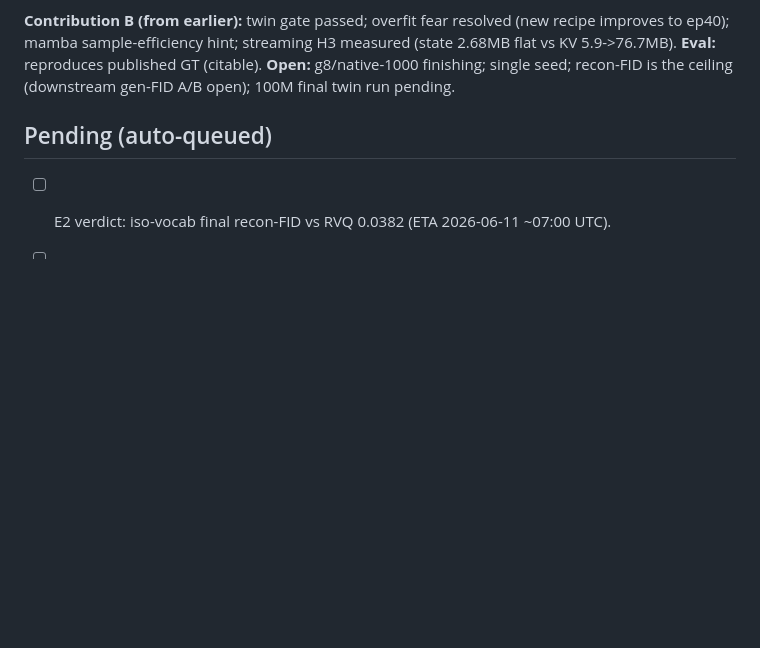
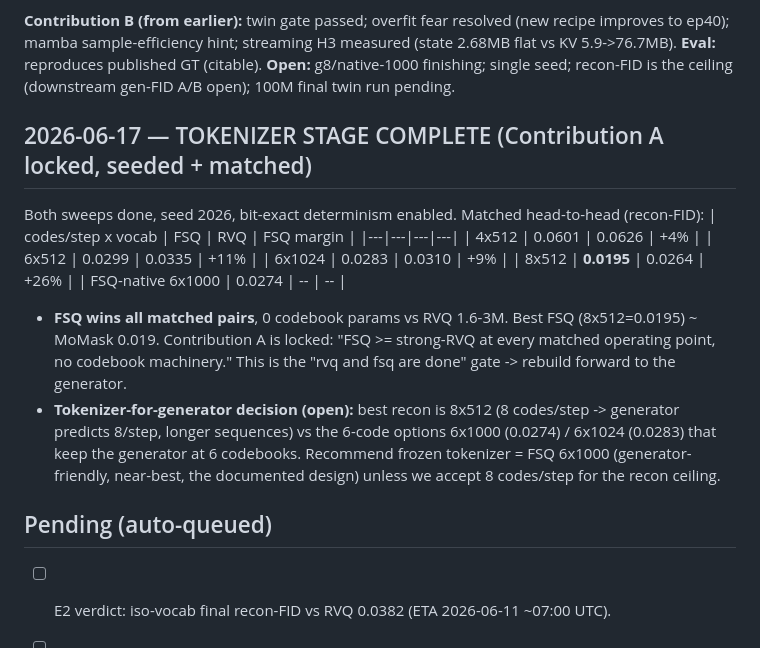
Before and after one commit to CatalinButacu/GenAI-Text2Motion, a Markdown page: paper/research-log.md, the part around the change. Rendered like a GitHub page; blank space fills up the shorter version.

Commit message:
results: TOKENIZER STAGE COMPLETE — full seeded matched head-to-head (FSQ wins all pairs, best 8x512=0.0195 ~ MoMask 0.019); Contribution A locked

```diff
--- a/paper/research-log.md
+++ b/paper/research-log.md
@@ -182,6 +182,25 @@ ep40); mamba sample-efficiency hint; streaming H3 measured (state 2.68MB flat vs
 **Open:** g8/native-1000 finishing; single seed; recon-FID is the ceiling (downstream gen-FID A/B
 open); 100M final twin run pending.
 
+## 2026-06-17 — TOKENIZER STAGE COMPLETE (Contribution A locked, seeded + matched)
+
+Both sweeps done, seed 2026, bit-exact determinism enabled. Matched head-to-head (recon-FID):
+| codes/step x vocab | FSQ | RVQ | FSQ margin |
+|---|---|---|---|
+| 4x512  | 0.0601 | 0.0626 | +4% |
+| 6x512  | 0.0299 | 0.0335 | +11% |
+| 6x1024 | 0.0283 | 0.0310 | +9% |
+| 8x512  | **0.0195** | 0.0264 | +26% |
+| FSQ-native 6x1000 | 0.0274 | -- | -- |
+
+- **FSQ wins all matched pairs**, 0 codebook params vs RVQ 1.6-3M. Best FSQ (8x512=0.0195) ~ MoMask
+  0.019. Contribution A is locked: "FSQ >= strong-RVQ at every matched operating point, no codebook
+  machinery." This is the "rvq and fsq are done" gate -> rebuild forward to the generator.
+- **Tokenizer-for-generator decision (open):** best recon is 8x512 (8 codes/step -> generator
+  predicts 8/step, longer sequences) vs the 6-code options 6x1000 (0.0274) / 6x1024 (0.0283) that
+  keep the generator at 6 codebooks. Recommend frozen tokenizer = FSQ 6x1000 (generator-friendly,
+  near-best, the documented design) unless we accept 8 codes/step for the recon ceiling.
+
 ## Pending (auto-queued)
 
 - [ ] E2 verdict: iso-vocab final recon-FID vs RVQ 0.0382 (ETA 2026-06-11 ~07:00 UTC).
```
Also changed, not shown: paper/lessons/07-tokenizer-results.md (+13 -7 lines).
